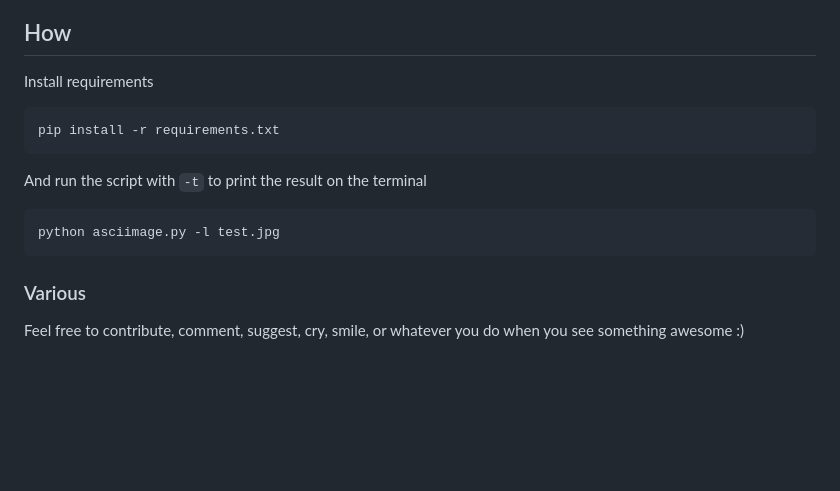
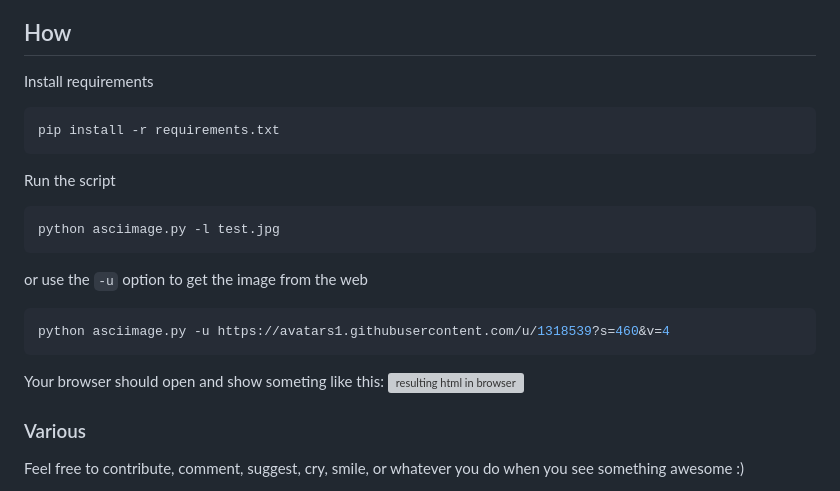
Before and after one commit to utnaf/ascii-stuff, a Markdown page: README.md, the part around the change. Drawn GitHub-style; blank space fills up the shorter version; grey boxes are pictures that could not be loaded.

````diff
--- a/README.md
+++ b/README.md
@@ -11,14 +11,21 @@ It takes an image and prints on terminal it's ASCII color art representation.
 ## How
 
 Install requirements
-```
+```bash
 pip install -r requirements.txt
 ```
-
-And run the script with `-t` to print the result on the terminal
-```
+Run the script
+```bash
 python asciimage.py -l test.jpg
 ```
+
+or use the `-u` option to get the image from the web
+```bash
+python asciimage.py -u https://avatars1.githubusercontent.com/u/1318539?s=460&v=4
+```
+
+Your browser should open and show someting like this:
+![resulting html in browser](https://github.com/utnaf/ascii-stuff/raw/refactor/performance-optimization/docs/asciimage-res1.png)
 
 ### Various
 Feel free to contribute, comment, suggest, cry, smile, or whatever you do when you see something awesome :)
````
Also changed, not shown: docs/asciimage-res1.png, docs/asciimage-res2.png (deleted), 1 other file.
